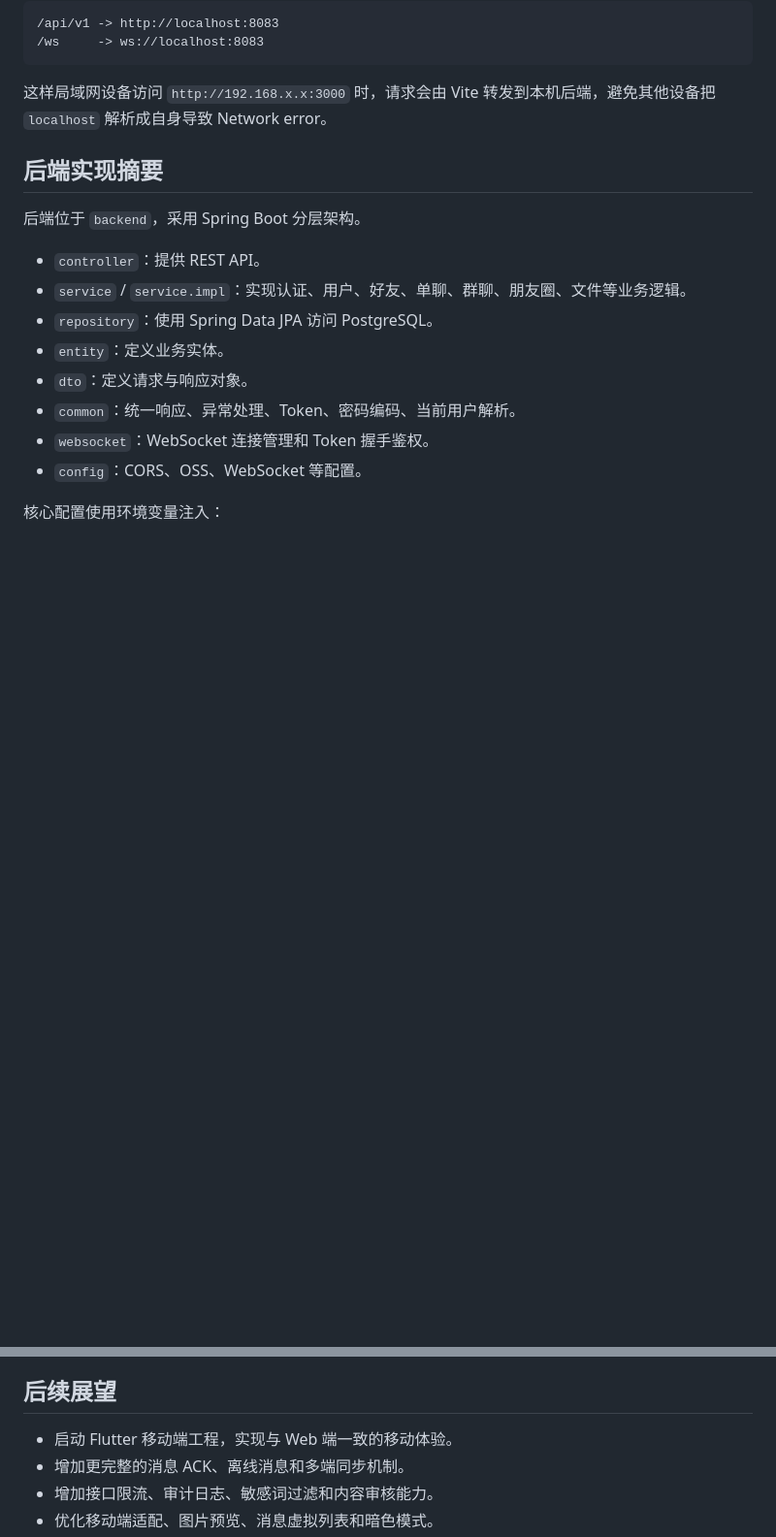
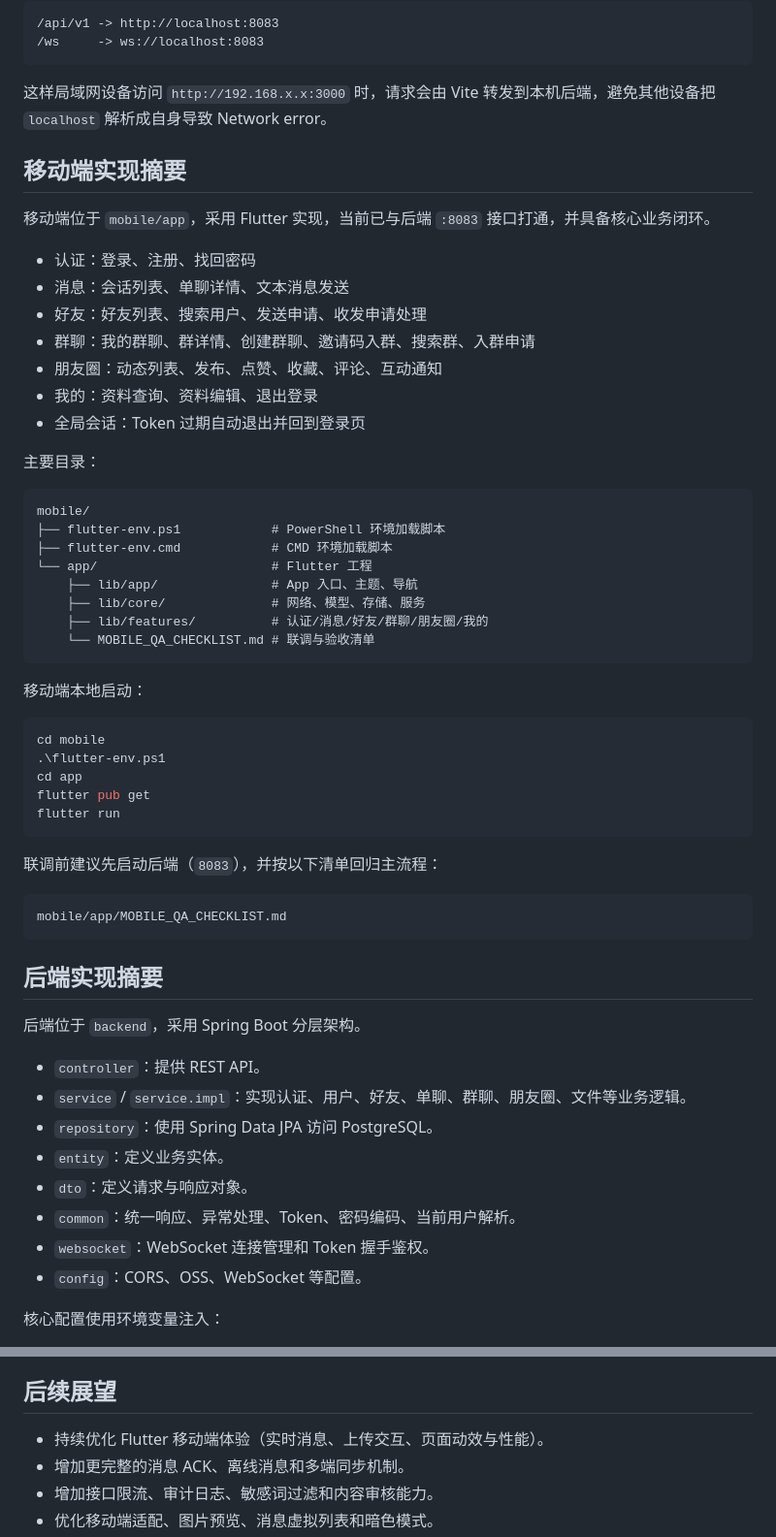
Before and after one commit to oraclehshine/hello_chat, a Markdown page: README.md, 2 parts joined by grey strips. Shown at 97% size. Rendered like a GitHub page; blank space fills up the shorter version.

Commit message:
docs: add mobile app section to project README

````diff
--- a/README.md
+++ b/README.md
@@ -156,6 +156,47 @@ backend/src/main/resources/db/migration
 ```
 
 这样局域网设备访问 `http://192.168.x.x:3000` 时，请求会由 Vite 转发到本机后端，避免其他设备把 `localhost` 解析成自身导致 Network error。
+
+## 移动端实现摘要
+
+移动端位于 `mobile/app`，采用 Flutter 实现，当前已与后端 `:8083` 接口打通，并具备核心业务闭环。
+
+- 认证：登录、注册、找回密码
+- 消息：会话列表、单聊详情、文本消息发送
+- 好友：好友列表、搜索用户、发送申请、收发申请处理
+- 群聊：我的群聊、群详情、创建群聊、邀请码入群、搜索群、入群申请
+- 朋友圈：动态列表、发布、点赞、收藏、评论、互动通知
+- 我的：资料查询、资料编辑、退出登录
+- 全局会话：Token 过期自动退出并回到登录页
+
+主要目录：
+
+```text
+mobile/
+├── flutter-env.ps1            # PowerShell 环境加载脚本
+├── flutter-env.cmd            # CMD 环境加载脚本
+└── app/                       # Flutter 工程
+    ├── lib/app/               # App 入口、主题、导航
+    ├── lib/core/              # 网络、模型、存储、服务
+    ├── lib/features/          # 认证/消息/好友/群聊/朋友圈/我的
+    └── MOBILE_QA_CHECKLIST.md # 联调与验收清单
+```
+
+移动端本地启动：
+
+```powershell
+cd mobile
+.\flutter-env.ps1
+cd app
+flutter pub get
+flutter run
+```
+
+联调前建议先启动后端（`8083`），并按以下清单回归主流程：
+
+```text
+mobile/app/MOBILE_QA_CHECKLIST.md
+```
 
 ## 后端实现摘要
 
@@ -416,7 +457,7 @@ mvn -s .mvn-local-settings.xml "-Dmaven.repo.local=.m2repo" compile
 
 ## 后续展望
 
-- 启动 Flutter 移动端工程，实现与 Web 端一致的移动体验。
+- 持续优化 Flutter 移动端体验（实时消息、上传交互、页面动效与性能）。
 - 增加更完整的消息 ACK、离线消息和多端同步机制。
 - 增加接口限流、审计日志、敏感词过滤和内容审核能力。
 - 优化移动端适配、图片预览、消息虚拟列表和暗色模式。
````
